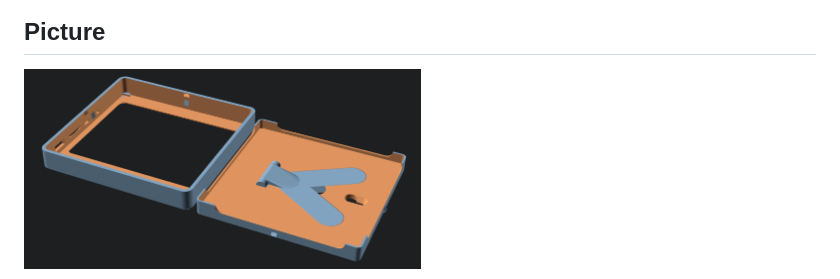
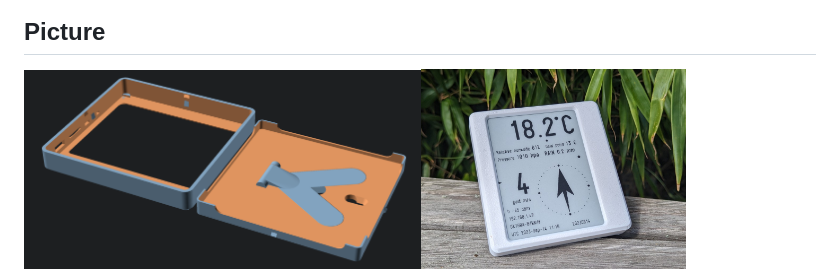
Before and after one commit to ok1hra/esp32-e-ink, a Markdown page: README.md, the part around the change. Drawn GitHub-style; pictures changed too: img/light-mode.jpg (added).

Commit message:
add Light mode, watchdog

```diff
--- a/README.md
+++ b/README.md
@@ -40,7 +40,7 @@
 
 ## Picture
 
-<img src="https://raw.githubusercontent.com/ok1hra/esp32-e-ink/main/img/rot6.png" height="200">
+<img src="https://raw.githubusercontent.com/ok1hra/esp32-e-ink/main/img/rot6.png" height="200"><img src="https://raw.githubusercontent.com/ok1hra/esp32-e-ink/main/img/light-mode.jpg" height="200">
 
 <img src="https://raw.githubusercontent.com/ok1hra/esp32-e-ink/main/img/rot7.jpg" height="200"><img src="https://raw.githubusercontent.com/ok1hra/esp32-e-ink/main/img/rot10.jpg" height="200">
 
```
Also changed, not shown: 2 other files.
